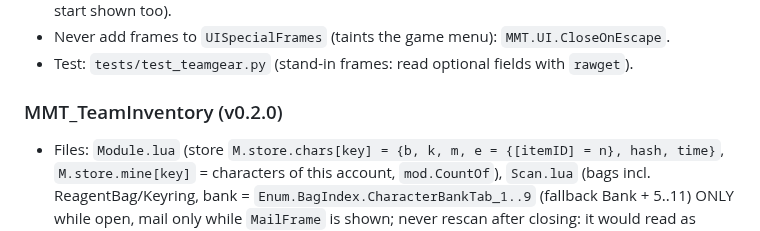
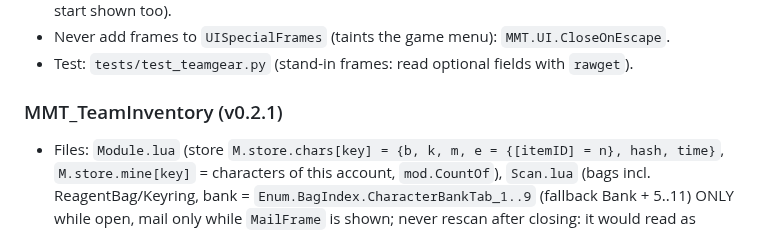
Before and after one commit to Quiding/mmt_modules, a Markdown page: CLAUDE.md, the part around the change. Rendered like a GitHub page.

```diff
--- a/CLAUDE.md
+++ b/CLAUDE.md
@@ -203,7 +203,7 @@ source in `MMT/Help.lua` and `MMT/Modules.lua`) so core updates don't break us:
 - Never add frames to `UISpecialFrames` (taints the game menu): `MMT.UI.CloseOnEscape`.
 - Test: `tests/test_teamgear.py` (stand-in frames: read optional fields with `rawget`).
 
-### MMT_TeamInventory (v0.2.0)
+### MMT_TeamInventory (v0.2.1)
 - Files: `Module.lua` (store `M.store.chars[key] = {b, k, m, e = {[itemID] = n}, hash, time}`, `M.store.mine[key]`
   = characters of this account, `mod.CountOf`), `Scan.lua` (bags incl. ReagentBag/Keyring, bank =
   `Enum.BagIndex.CharacterBankTab_1..9` (fallback Bank + 5..11) ONLY while open, mail only while
```
Also changed, not shown: README.md (+1 -1 lines), MMT_TeamInventory/Media/Cog.png (added), 2 other files.
